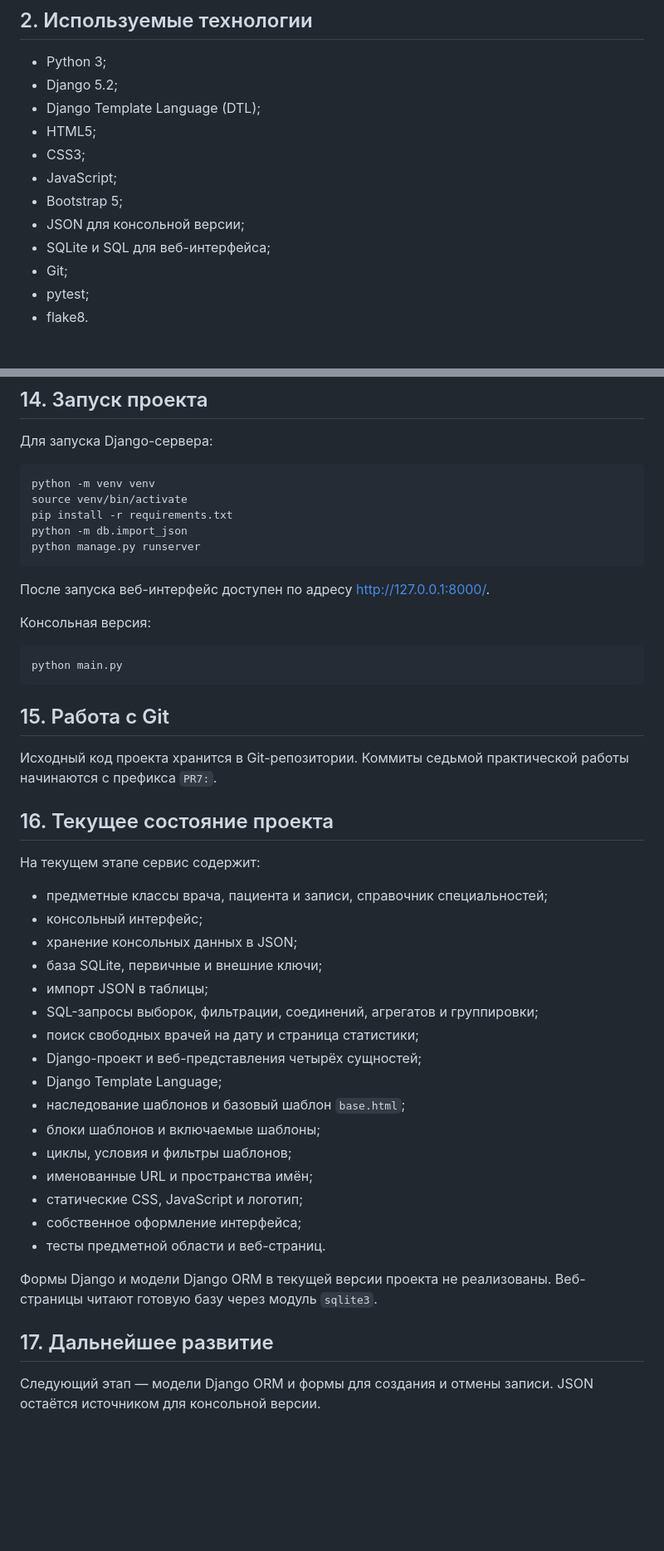
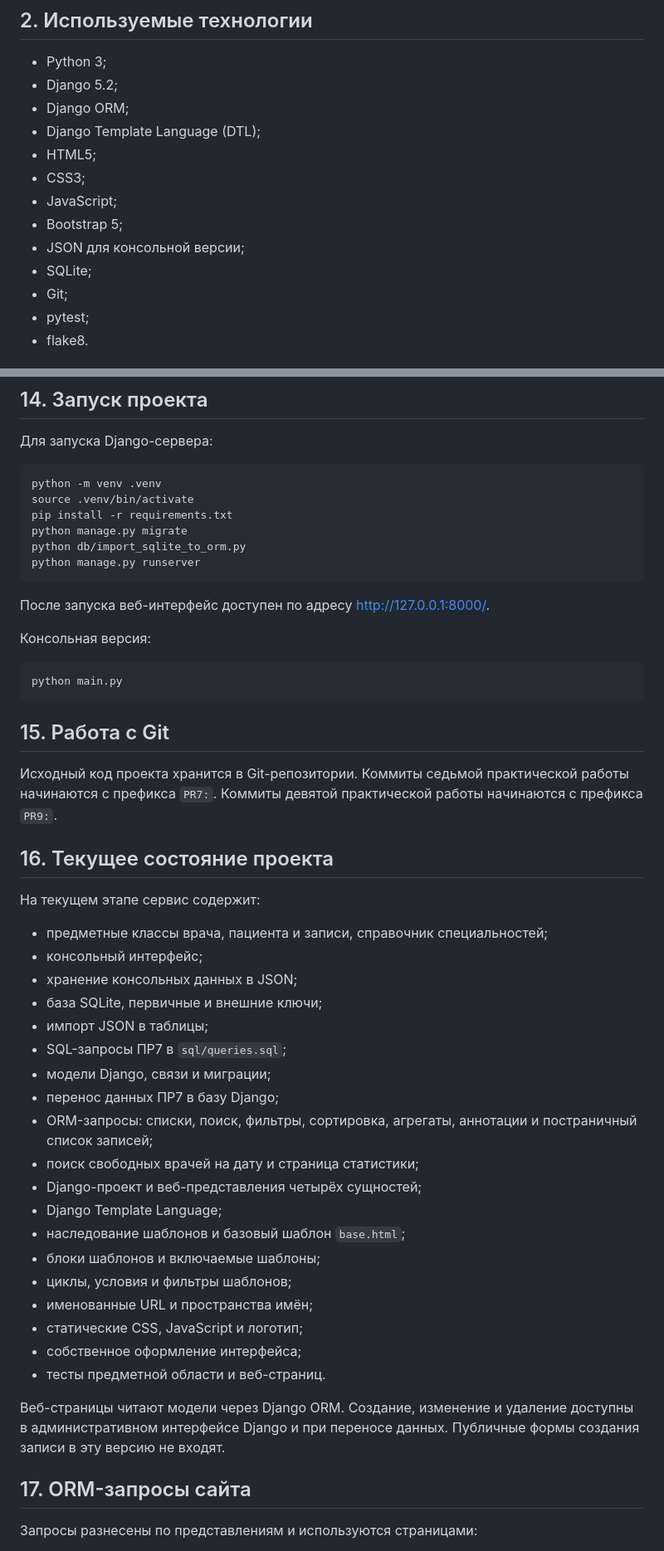
Before and after one commit to katshuuu/doctor-appointment-service, a Markdown page: README.md, 2 parts joined by grey strips. Shown at 83% size. GitHub-like rendering; blank space fills up the shorter version.

````diff
--- a/README.md
+++ b/README.md
@@ -16,13 +16,14 @@
 
 - Python 3;
 - Django 5.2;
+- Django ORM;
 - Django Template Language (DTL);
 - HTML5;
 - CSS3;
 - JavaScript;
 - Bootstrap 5;
 - JSON для консольной версии;
-- SQLite и SQL для веб-интерфейса;
+- SQLite;
 - Git;
 - pytest;
 - flake8.
@@ -295,10 +311,11 @@ flake8 . --extend-exclude=venv
 Для запуска Django-сервера:
 
 ```text
-python -m venv venv
-source venv/bin/activate
+python -m venv .venv
+source .venv/bin/activate
 pip install -r requirements.txt
-python -m db.import_json
+python manage.py migrate
+python db/import_sqlite_to_orm.py
 python manage.py runserver
 ```
 
@@ -315,6 +332,7 @@ python main.py
 
 Исходный код проекта хранится в Git-репозитории.
 Коммиты седьмой практической работы начинаются с префикса `PR7:`.
+Коммиты девятой практической работы начинаются с префикса `PR9:`.
 
 ## 16. Текущее состояние проекта
 
@@ -325,8 +343,11 @@ python main.py
 - хранение консольных данных в JSON;
 - база SQLite, первичные и внешние ключи;
 - импорт JSON в таблицы;
-- SQL-запросы выборок, фильтрации, соединений, агрегатов
-  и группировки;
+- SQL-запросы ПР7 в `sql/queries.sql`;
+- модели Django, связи и миграции;
+- перенос данных ПР7 в базу Django;
+- ORM-запросы: списки, поиск, фильтры, сортировка,
+  агрегаты, аннотации и постраничный список записей;
 - поиск свободных врачей на дату и страница статистики;
 - Django-проект и веб-представления четырёх сущностей;
 - Django Template Language;
@@ -338,12 +359,12 @@ python main.py
 - собственное оформление интерфейса;
 - тесты предметной области и веб-страниц.
 
-Формы Django и модели Django ORM в текущей версии
-проекта не реализованы. Веб-страницы читают готовую базу
-через модуль `sqlite3`.
+Веб-страницы читают модели через Django ORM.
+Создание, изменение и удаление доступны в административном
+интерфейсе Django и при переносе данных.
+Публичные формы создания записи в эту версию не входят.
 
-## 17. Дальнейшее развитие
+## 17. ORM-запросы сайта
 
-Следующий этап — модели Django ORM и формы для создания
-и отмены записи. JSON остаётся источником для консольной версии.
+Запросы разнесены по представлениям и используются страницами:
 
````
Also changed, not shown: other parts of README.md (+62 -24 lines).
